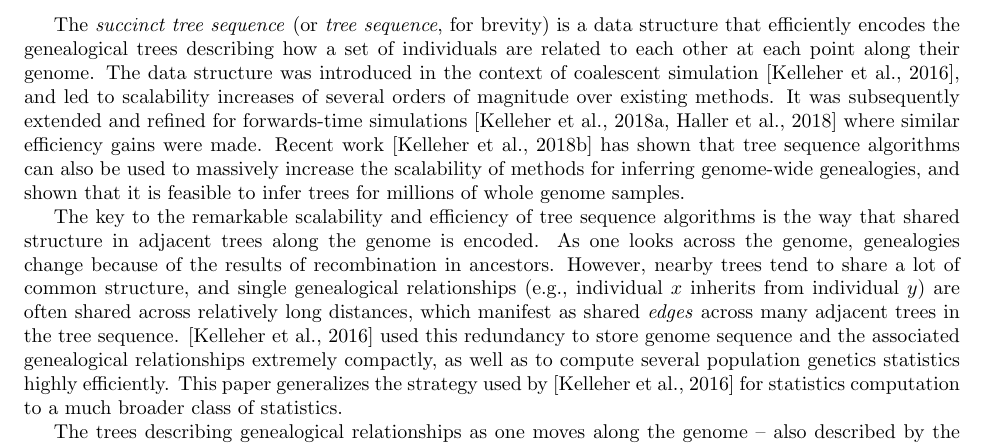
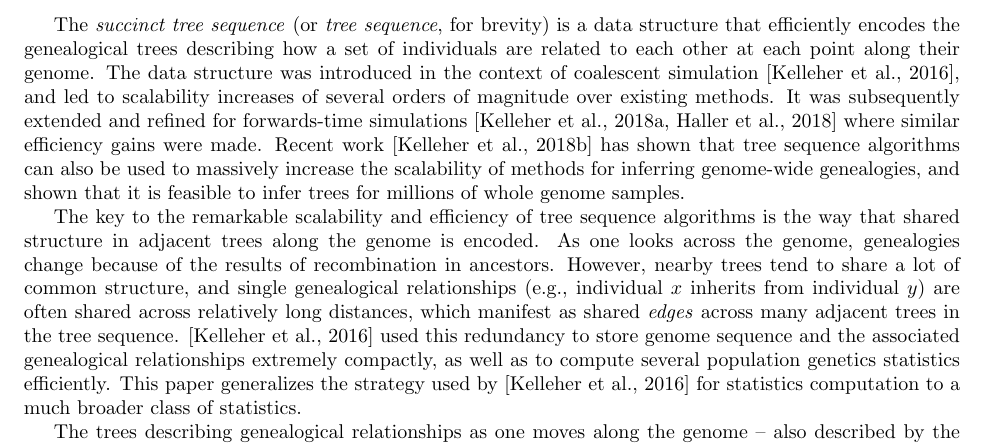
Before and after one commit to petrelharp/treestats_ms, a LaTeX document (treestats_paper.tex): part of page 2 of 23, cut so that both start at the same text. Compiled offline with pdfLaTeX.

Commit message:
Remove superlatives.

```diff
--- a/treestats_paper.tex
+++ b/treestats_paper.tex
@@ -165,7 +165,7 @@ are often shared across relatively long distances,
 which manifest as shared \emph{edges} across many adjacent trees in the tree sequence.
 \citep{kelleher2016efficient} used this redundancy
 to store genome sequence and the associated genealogical relationships extremely compactly,
-as well as to compute several population genetics statistics highly efficiently.
+as well as to compute several population genetics statistics efficiently.
 This paper generalizes the strategy used by \citep{kelleher2016efficient} for statistics computation
 to a much broader class of statistics.
 
```
